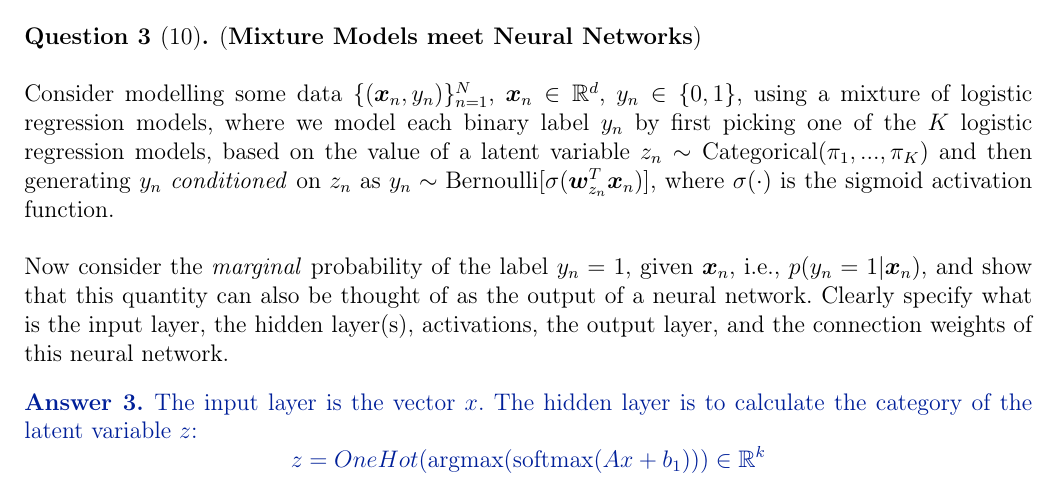
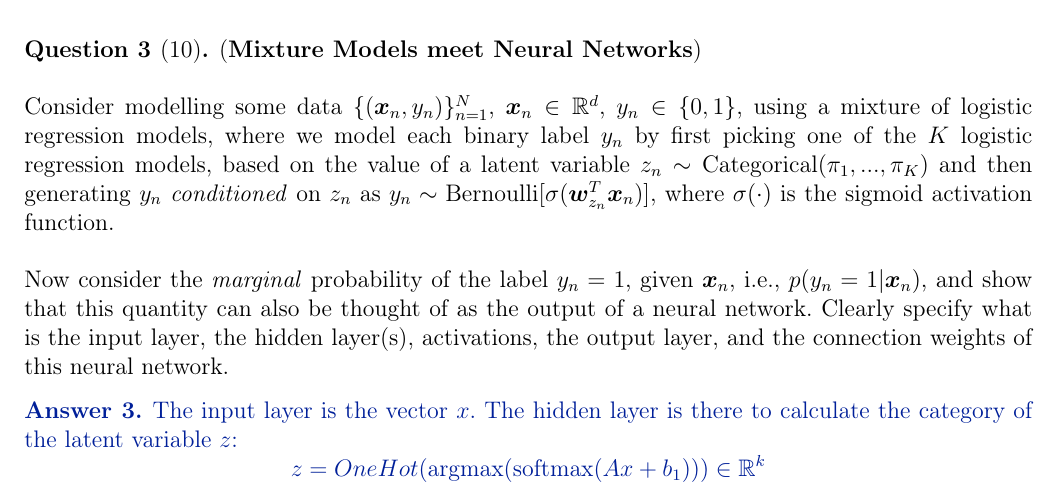
Before and after one commit to SimonTheoret/DLhw1, a LaTeX problem sheet (theory/assignment1_theory_en.tex): part of page 6 of 7, cut so that both start at the same text. Compiled offline with pdfLaTeX.

Commit message:
"correction"

```diff
--- a/theory/assignment1_theory_en.tex
+++ b/theory/assignment1_theory_en.tex
@@ -349,7 +349,7 @@ Now consider the \textit{marginal} probability of the label $y_n = 1$, given $\v
 
 \Answer{
 % Write your answer here
-The input layer is the vector $x$.  The  hidden layer is to calculate the
+The input layer is the vector $x$.  The  hidden layer is there to calculate the
 category of the latent variable $z$:
 \begin{equation*}
   z = OneHot(\text{argmax}(\text{softmax}(Ax+b_{1}))) \in \R^{k}
```
Also changed, not shown: theory/assignment1_theory_en.tex (2 more changed lines).
